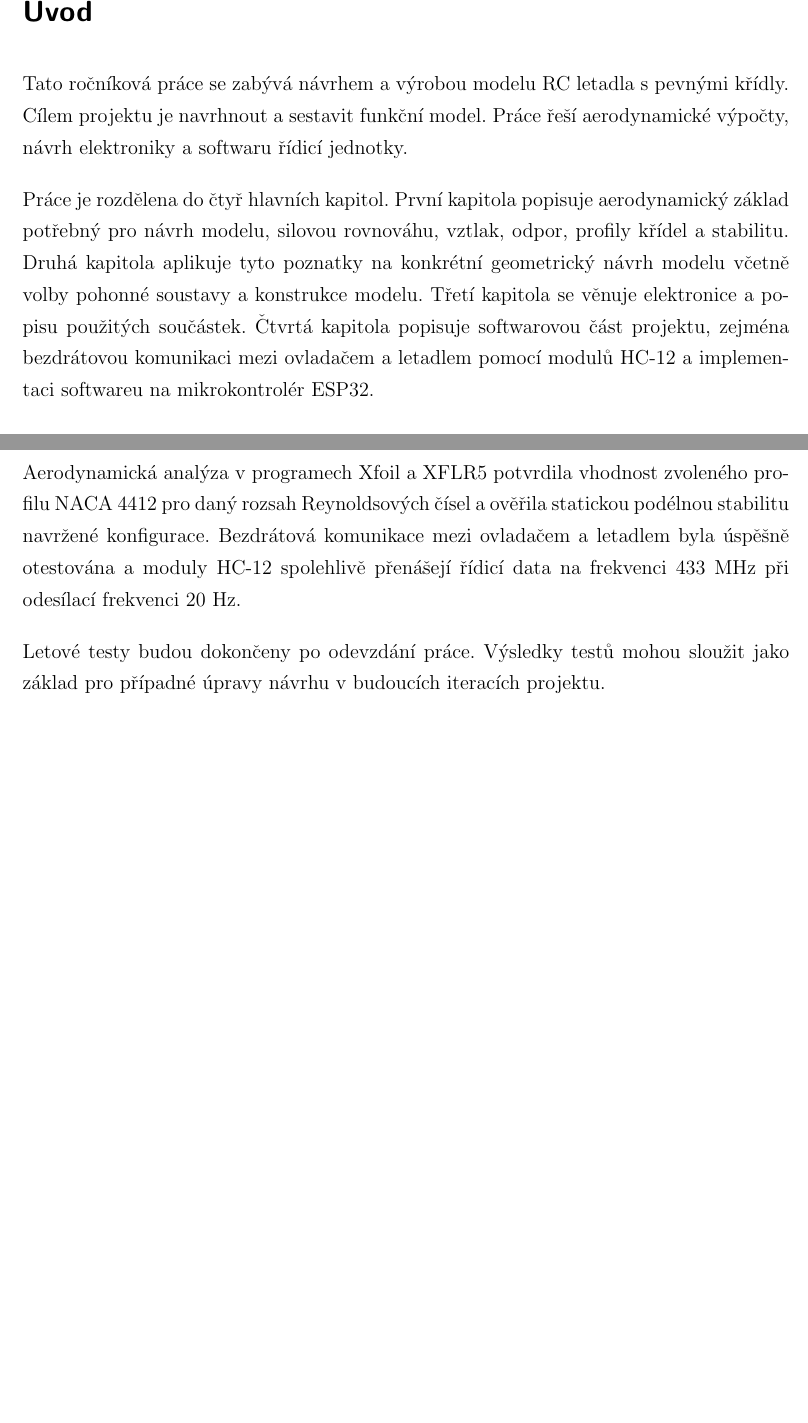
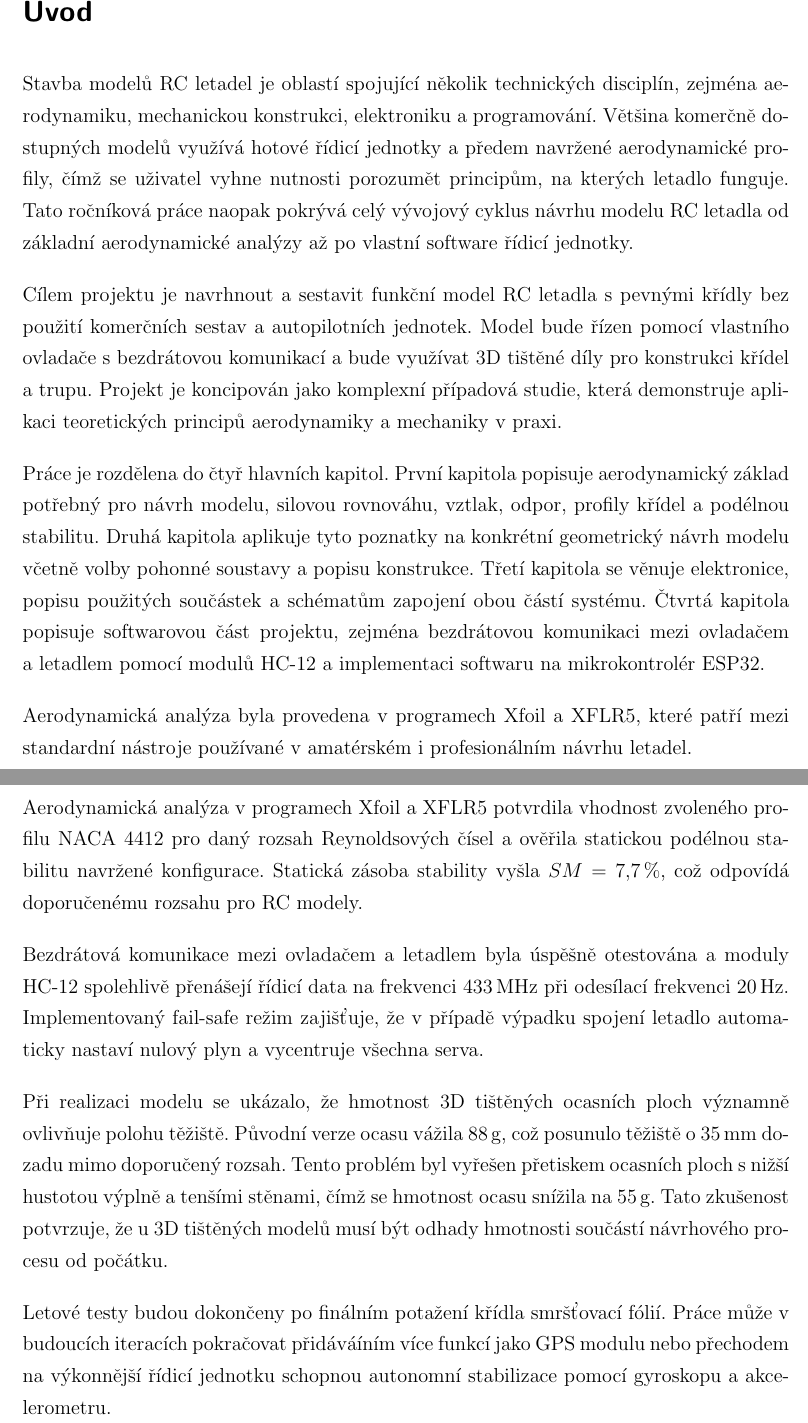
Before and after one commit to Kybernetika-SPSE/RP_Svitek, a LaTeX thesis (dokumentace/Svítek_RP.tex): two parts of pages 8 and 42 of 45 before the commit and two parts of pages 10 and 44 of 47 after it, joined at a grey line, cut so that both start at the same text, the shorter picture padded with empty space. Compiled offline with pdfLaTeX.

Commit message:
dokumentace+
Co-authored-by: Copilot <copilot@github.com>

```diff
--- a/dokumentace/Svítek_RP.tex
+++ b/dokumentace/Svítek_RP.tex
@@ -151,27 +183,41 @@ V~Plzni dne 30. dubna 2026 \hfill Podpis: ..........................
 \tableofcontents
 \newpage
 \pagenumbering{arabic}
-\setcounter{page}{8}
+\setcounter{page}{10}
 \newpage
 
-%% ÚVOD %%%%%%%%%%%%%%%%%%%%%%%%%%%%%%%%%%%%%%%%%%%%%%%%%%%%%%%%%%%%%%%%%%%%
+%% ÚVOD %%%%%%%%%%%%%%%%%%%%%%%%%%%%%%%%%%%%%%%%%%%%%%%%%%%%%%%%%%%%%%%%%%%
 \chapter*{Úvod}
 \addcontentsline{toc}{chapter}{Úvod}
 
-Tato ročníková práce se zabývá návrhem a~výrobou modelu RC letadla
-s~pevnými křídly. Cílem projektu je navrhnout a~sestavit
-funkční model. Práce řeší aerodynamické výpočty,
-návrh elektroniky a~softwaru řídicí jednotky.
+Stavba modelů RC letadel je oblastí spojující několik technických disciplín,
+zejména aerodynamiku, mechanickou konstrukci, elektroniku a programování.
+Většina komerčně dostupných modelů využívá hotové řídicí jednotky a předem
+navržené aerodynamické profily, čímž se uživatel vyhne nutnosti porozumět
+principům, na kterých letadlo funguje. Tato ročníková práce naopak pokrývá
+celý vývojový cyklus návrhu modelu RC letadla od základní aerodynamické
+analýzy až po vlastní software řídicí jednotky.
+
+Cílem projektu je navrhnout a sestavit funkční model RC letadla s pevnými
+křídly bez použití komerčních sestav a autopilotních jednotek. Model bude
+řízen pomocí vlastního ovladače s bezdrátovou komunikací a bude využívat 3D
+tištěné díly pro konstrukci křídel a~trupu. Projekt je koncipován jako komplexní
+případová studie, která demonstruje aplikaci teoretických principů aerodynamiky a
+mechaniky v praxi.
+
 
 Práce je rozdělena do čtyř hlavních kapitol. První kapitola popisuje
-aerodynamický základ potřebný pro návrh modelu, silovou rovnováhu,
-vztlak, odpor, profily křídel a~stabilitu. Druhá kapitola aplikuje
-tyto poznatky na konkrétní geometrický návrh modelu včetně volby
-pohonné soustavy a~konstrukce modelu. Třetí kapitola se věnuje
-elektronice a~popisu použitých součástek.
-Čtvrtá kapitola popisuje softwarovou část projektu, zejména
-bezdrátovou komunikaci mezi ovladačem a~letadlem pomocí modulů HC-12
-a~implementaci softwareu na mikrokontrolér ESP32.
+aerodynamický základ potřebný pro návrh modelu, silovou rovnováhu, vztlak,
+odpor, profily křídel a podélnou stabilitu. Druhá kapitola aplikuje tyto
+poznatky na konkrétní geometrický návrh modelu včetně volby pohonné soustavy
+a popisu konstrukce. Třetí kapitola se věnuje elektronice, popisu použitých součástek
+ a schématům zapojení obou částí systému. Čtvrtá kapitola popisuje
+softwarovou část projektu, zejména bezdrátovou komunikaci mezi ovladačem a~letadlem
+pomocí modulů HC-12 a implementaci softwaru na mikrokontrolér ESP32.
+
+Aerodynamická analýza byla provedena v programech Xfoil a XFLR5, které
+patří mezi standardní nástroje používané v amatérském i profesionálním
+návrhu letadel.
 
 %%=========================================================================
 %%  1. AERODYNAMIKA
@@ -1260,14 +1302,26 @@ elektronika včetně systému dálkového ovládání.
 
-Aerodynamická analýza v~programech Xfoil a~XFLR5 potvrdila vhodnost
-zvoleného profilu NACA~4412 pro daný rozsah Reynoldsových čísel
-a~ověřila statickou podélnou stabilitu navržené konfigurace.
-Bezdrátová komunikace mezi ovladačem a~letadlem byla úspěšně
-otestována a moduly HC-12 spolehlivě přenášejí řídicí data
-na frekvenci 433~MHz při odesílací frekvenci 20~Hz.
+Aerodynamická analýza v programech Xfoil a XFLR5 potvrdila vhodnost zvoleného
+profilu NACA 4412 pro daný rozsah Reynoldsových čísel a ověřila statickou
+podélnou stabilitu navržené konfigurace. Statická zásoba stability vyšla
+$SM = 7{,}7\,\%$, což odpovídá doporučenému rozsahu pro RC modely.
 
-Letové testy budou dokončeny po odevzdání
-práce. Výsledky testů mohou sloužit jako základ pro případné
-úpravy návrhu v~budoucích iteracích projektu.
+Bezdrátová komunikace mezi ovladačem a letadlem byla úspěšně otestována
+a moduly HC-12 spolehlivě přenášejí řídicí data na frekvenci 433\,MHz při
+odesílací frekvenci 20\,Hz. Implementovaný fail-safe režim zajišťuje, že
+v případě výpadku spojení letadlo automaticky nastaví nulový plyn a vycentruje
+všechna serva.
+
+Při realizaci modelu se ukázalo, že hmotnost 3D tištěných ocasních ploch
+významně ovlivňuje polohu těžiště. Původní verze ocasu vážila 88\,g, což
+posunulo těžiště o 35\,mm dozadu mimo doporučený rozsah. Tento problém byl
+vyřešen přetiskem ocasních ploch s nižší hustotou výplně a tenšími stěnami,
+čímž se hmotnost ocasu snížila na 55\,g. Tato zkušenost potvrzuje, že
+u 3D tištěných modelů musí být odhady hmotnosti součástí návrhového procesu
+od počátku.
+
+Letové testy budou dokončeny po finálním potažení křídla smršťovací fólií.
+ Práce může v budoucích iteracích pokračovat přidáváíním více funkcí jako GPS modulu nebo přechodem na výkonnější řídicí jednotku
+schopnou autonomní stabilizace pomocí gyroskopu a akcelerometru.
 
 
 %%=========================================================================
```
Also changed, not shown: dokumentace/Svítek_RP.pdf, dokumentace/Svítek_RP.tex (141 more changed lines), 7 other files.
